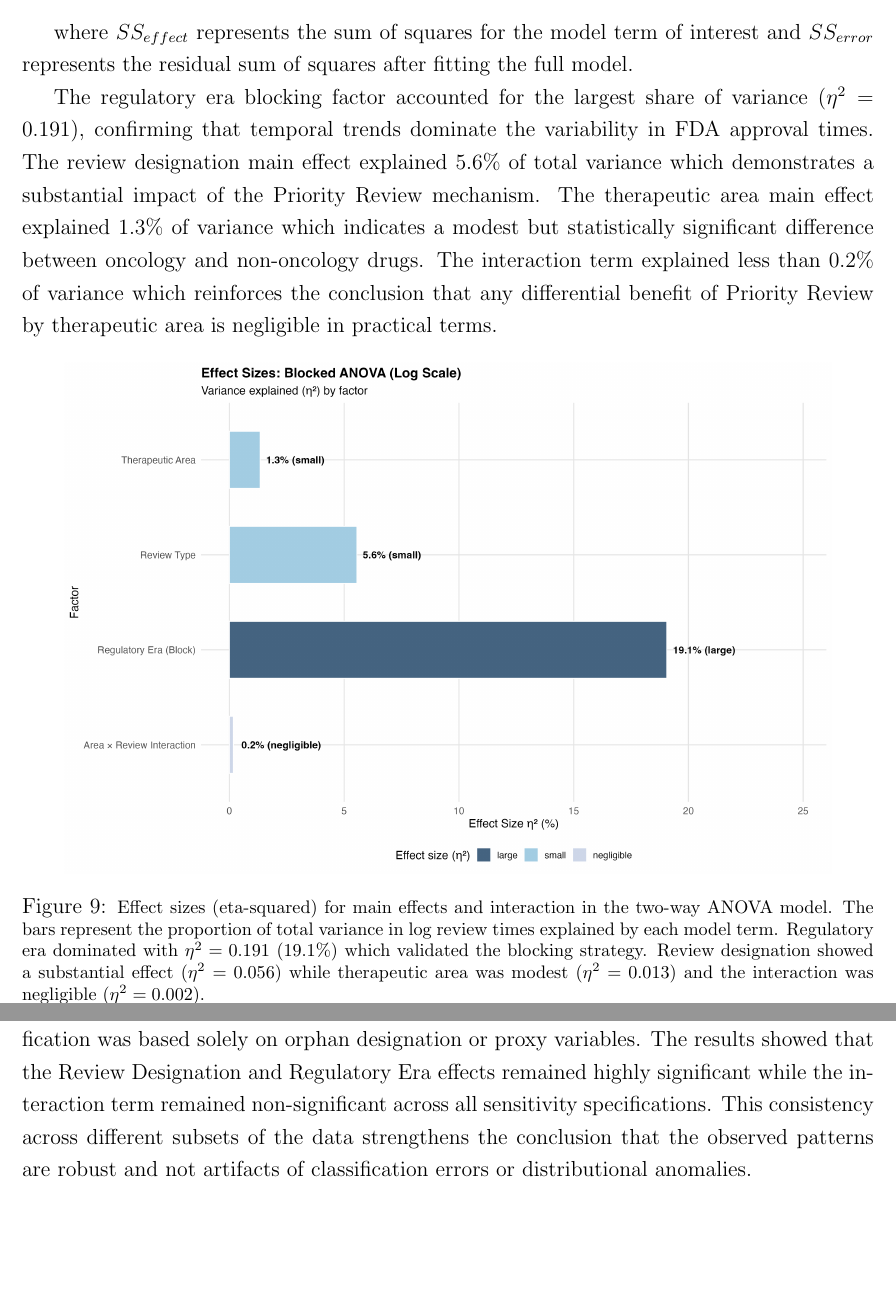
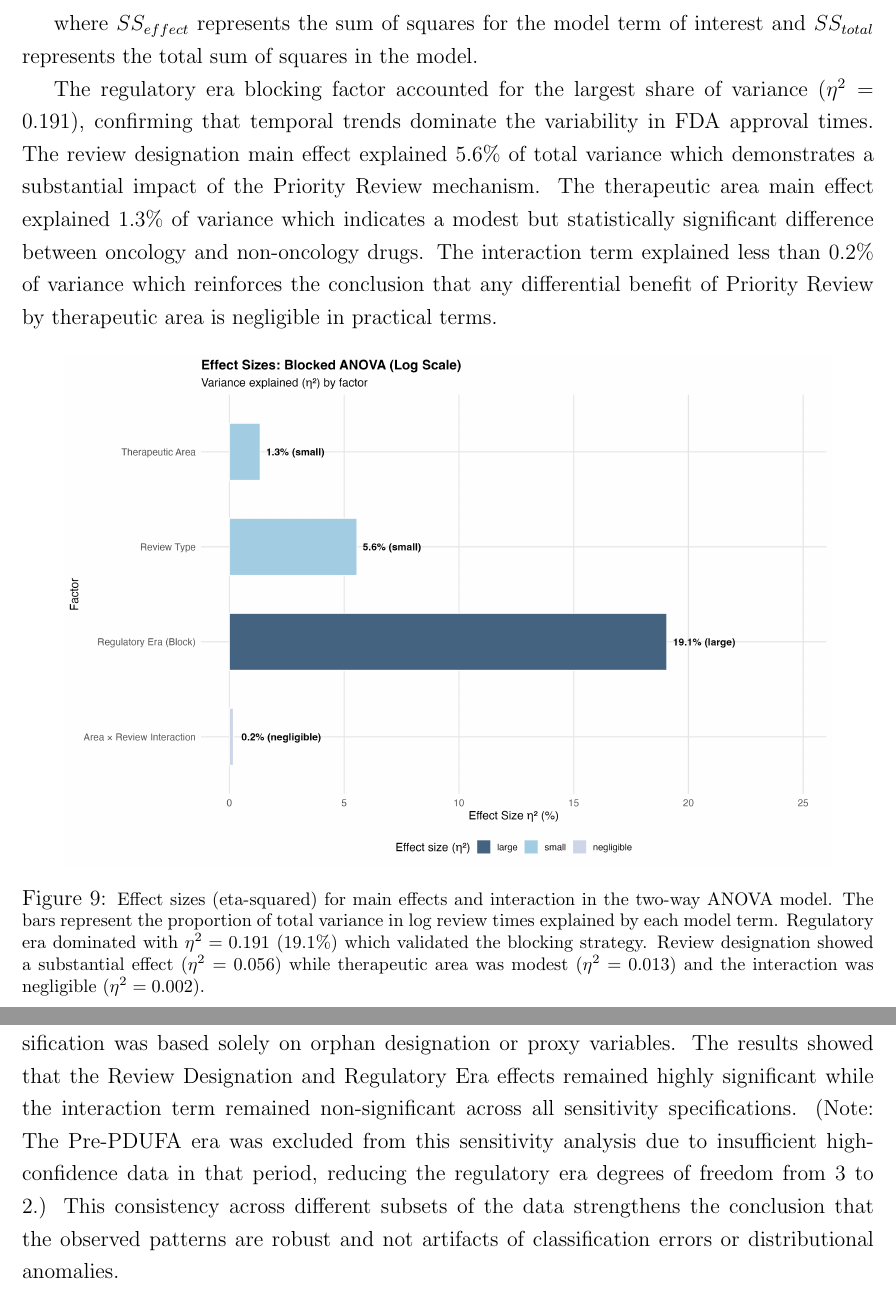
Before and after one commit to BasirS/fda-oncology-approval-analysis, a LaTeX paper (docs/FDA_Analysis_Guide_FINAL.tex): two parts of pages 24 and 28 of 39 before the commit and two parts of pages 24 and 28 of 40 after it, joined at a grey line, cut so that both start at the same text, the shorter picture padded with empty space. Compiled offline with pdfLaTeX.

Commit message:
Fix eta-squared formula and disclose Pre-PDUFA exclusion
- Section 3.6: Changed from partial eta-squared to standard eta-squared formula (η² = SS_effect/SS_total) to match actual code calculations
- Section 3.8: Added disclosure note that Pre-PDUFA era was excluded from sensitivity analysis due to insufficient high-confidence data (df reduced from 3 to 2)

```diff
--- a/docs/FDA_Analysis_Guide_FINAL.tex
+++ b/docs/FDA_Analysis_Guide_FINAL.tex
@@ -374,6 +374,6 @@ I calculated partial eta-squared using the formula:
 \end{equation}
 
-where $SS_{effect}$ represents the sum of squares for the model term of interest and $SS_{error}$ represents the residual sum of squares after fitting the full model.
+where $SS_{effect}$ represents the sum of squares for the model term of interest and $SS_{total}$ represents the total sum of squares in the model.
 
 The regulatory era blocking factor accounted for the largest share of variance ($\eta^2 = 0.191$), confirming that temporal trends dominate the variability in FDA approval times. The review designation main effect explained 5.6\% of total variance which demonstrates a substantial impact of the Priority Review mechanism. The therapeutic area main effect explained 1.3\% of variance which indicates a modest but statistically significant difference between oncology and non-oncology drugs. The interaction term explained less than 0.2\% of variance which reinforces the conclusion that any differential benefit of Priority Review by therapeutic area is negligible in practical terms.
 
@@ -414,7 +414,7 @@ I examined the utilization rates and found that oncology drugs were 4.9 times mo
 
 \subsection{Sensitivity Analysis}
 
-To ensure the validity of these findings, I performed several robustness checks to address the uncertainty in the classification of some drugs. I re-ran the core models using a high-confidence subset of the data (n = 659), excluding records where the therapeutic area classification was based solely on orphan designation or proxy variables. The results showed that the Review Designation and Regulatory Era effects remained highly significant while the interaction term remained non-significant across all sensitivity specifications. This consistency across different subsets of the data strengthens the conclusion that the observed patterns are robust and not artifacts of classification errors or distributional anomalies.
+To ensure the validity of these findings, I performed several robustness checks to address the uncertainty in the classification of some drugs. I re-ran the core models using a high-confidence subset of the data (n = 659), excluding records where the therapeutic area classification was based solely on orphan designation or proxy variables. The results showed that the Review Designation and Regulatory Era effects remained highly significant while the interaction term remained non-significant across all sensitivity specifications. (Note: The Pre-PDUFA era was excluded from this sensitivity analysis due to insufficient high-confidence data in that period, reducing the regulatory era degrees of freedom from 3 to 2.) This consistency across different subsets of the data strengthens the conclusion that the observed patterns are robust and not artifacts of classification errors or distributional anomalies.
 
 The convergence of the era-stratified analysis, the mechanistic explanation via ANCOVA, and the computational validation via permutation testing provides a coherent evidential basis for concluding that the FDA approval process remains consistent across therapeutic areas when proper statistical controls are applied.
 
```
Also changed, not shown: docs/FDA_Analysis_Guide_FINAL.pdf, docs/FDA_Analysis_Guide_FINAL.tex (4 more changed lines).
